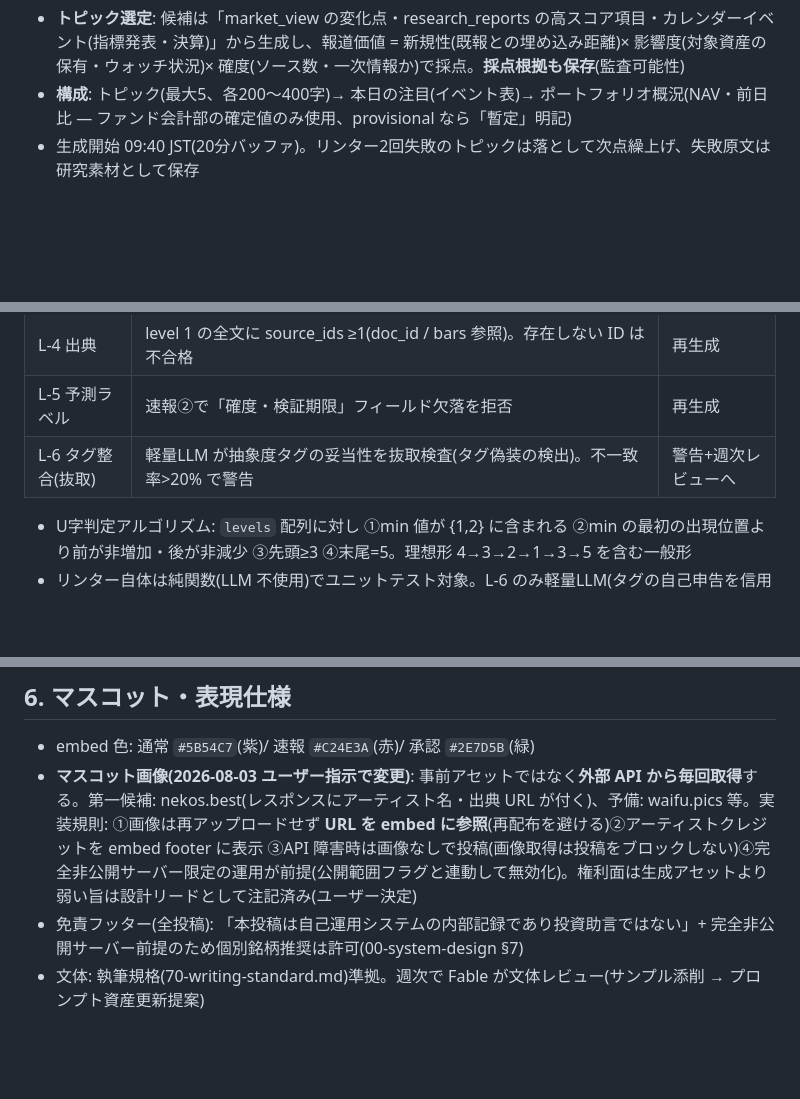
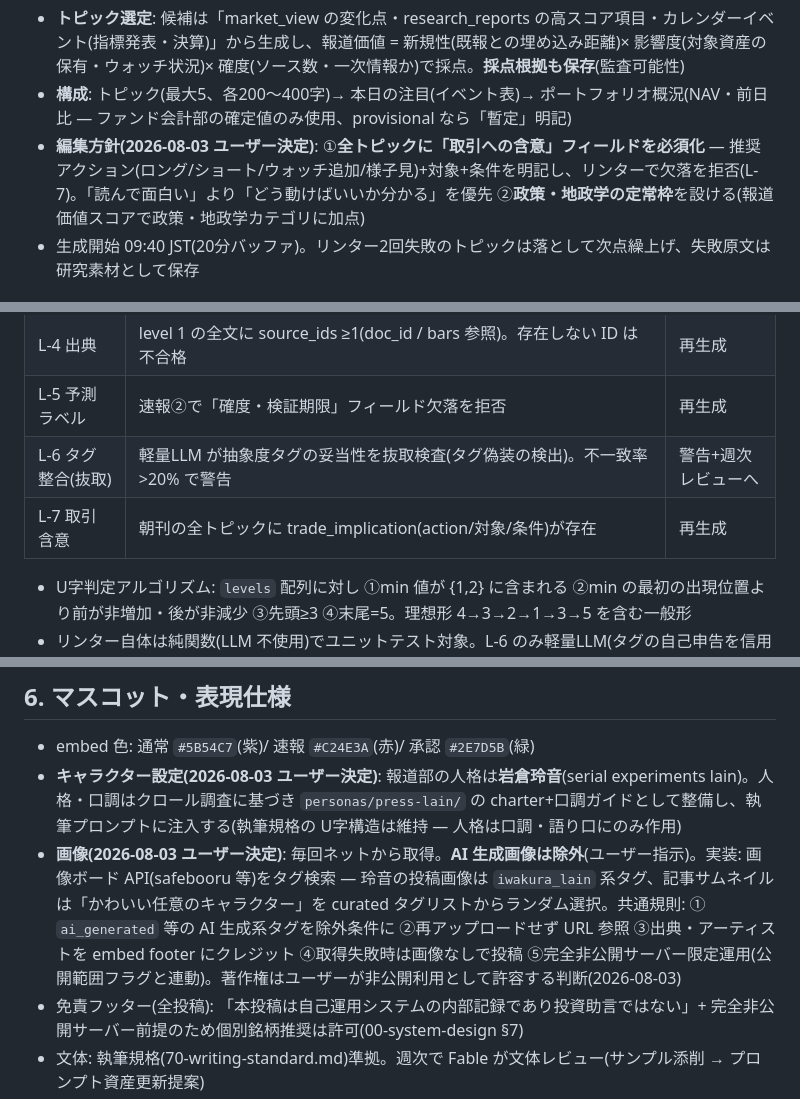
Before and after one commit to klonyapin/ryza, a Markdown page: docs/design/30-press-discord.md, 3 parts joined by grey strips. Rendered like a GitHub page; blank space fills up the shorter version.

Commit message:
docs: ユーザー決定を反映 — 朝刊は取引含意必須(L-7)+政策地政学枠、報道部キャラ=岩倉玲音、画像はネット取得(AI生成除外)、FM は実在投資家参考
Co-Authored-By: Claude Fable 5 <noreply@anthropic.com>

```diff
--- a/docs/design/30-press-discord.md
+++ b/docs/design/30-press-discord.md
@@ -47,6 +47,7 @@ flowchart LR
 
 - **トピック選定**: 候補は「market_view の変化点・research_reports の高スコア項目・カレンダーイベント(指標発表・決算)」から生成し、報道価値 = 新規性(既報との埋め込み距離)× 影響度(対象資産の保有・ウォッチ状況)× 確度(ソース数・一次情報か)で採点。**採点根拠も保存**(監査可能性)
 - **構成**: トピック(最大5、各200〜400字)→ 本日の注目(イベント表)→ ポートフォリオ概況(NAV・前日比 — ファンド会計部の確定値のみ使用、provisional なら「暫定」明記)
+- **編集方針(2026-08-03 ユーザー決定)**: ①**全トピックに「取引への含意」フィールドを必須化** — 推奨アクション(ロング/ショート/ウォッチ追加/様子見)+対象+条件を明記し、リンターで欠落を拒否(L-7)。「読んで面白い」より「どう動けばいいか分かる」を優先 ②**政策・地政学の定常枠**を設ける(報道価値スコアで政策・地政学カテゴリに加点)
 - 生成開始 09:40 JST(20分バッファ)。リンター2回失敗のトピックは落として次点繰上げ、失敗原文は研究素材として保存
 
 ## 3. 速報エンジン(常駐監視)
@@ -81,6 +82,7 @@ flowchart LR
 | L-4 出典 | level 1 の全文に source_ids ≥1(doc_id / bars 参照)。存在しない ID は不合格 | 再生成 |
 | L-5 予測ラベル | 速報②で「確度・検証期限」フィールド欠落を拒否 | 再生成 |
 | L-6 タグ整合(抜取) | 軽量LLM が抽象度タグの妥当性を抜取検査(タグ偽装の検出)。不一致率>20% で警告 | 警告+週次レビューへ |
+| L-7 取引含意 | 朝刊の全トピックに trade_implication(action/対象/条件)が存在 | 再生成 |
 
 - U字判定アルゴリズム: `levels` 配列に対し ①min 値が {1,2} に含まれる ②min の最初の出現位置より前が非増加・後が非減少 ③先頭≥3 ④末尾=5。理想形 4→3→2→1→3→5 を含む一般形
 - リンター自体は純関数(LLM 不使用)でユニットテスト対象。L-6 のみ軽量LLM(タグの自己申告を信用しない防御)
@@ -97,7 +99,8 @@ flowchart LR
 ## 6. マスコット・表現仕様
 
 - embed 色: 通常 `#5B54C7`(紫)/ 速報 `#C24E3A`(赤)/ 承認 `#2E7D5B`(緑)
-- **マスコット画像(2026-08-03 ユーザー指示で変更)**: 事前アセットではなく**外部 API から毎回取得**する。第一候補: nekos.best(レスポンスにアーティスト名・出典 URL が付く)、予備: waifu.pics 等。実装規則: ①画像は再アップロードせず **URL を embed に参照**(再配布を避ける)②アーティストクレジットを embed footer に表示 ③API 障害時は画像なしで投稿(画像取得は投稿をブロックしない)④完全非公開サーバー限定の運用が前提(公開範囲フラグと連動して無効化)。権利面は生成アセットより弱い旨は設計リードとして注記済み(ユーザー決定)
+- **キャラクター設定(2026-08-03 ユーザー決定)**: 報道部の人格は**岩倉玲音**(serial experiments lain)。人格・口調はクロール調査に基づき `personas/press-lain/` の charter+口調ガイドとして整備し、執筆プロンプトに注入する(執筆規格の U字構造は維持 — 人格は口調・語り口にのみ作用)
+- **画像(2026-08-03 ユーザー決定)**: 毎回ネットから取得。**AI 生成画像は除外**(ユーザー指示)。実装: 画像ボード API(safebooru 等)をタグ検索 — 玲音の投稿画像は `iwakura_lain` 系タグ、記事サムネイルは「かわいい任意のキャラクター」を curated タグリストからランダム選択。共通規則: ① `ai_generated` 等の AI 生成系タグを除外条件に ②再アップロードせず URL 参照 ③出典・アーティストを embed footer にクレジット ④取得失敗時は画像なしで投稿 ⑤完全非公開サーバー限定運用(公開範囲フラグと連動)。著作権はユーザーが非公開利用として許容する判断(2026-08-03)
 - 免責フッター(全投稿): 「本投稿は自己運用システムの内部記録であり投資助言ではない」+ 完全非公開サーバー前提のため個別銘柄推奨は許可(00-system-design §7)
 - 文体: 執筆規格(70-writing-standard.md)準拠。週次で Fable が文体レビュー(サンプル添削 → プロンプト資産更新提案)
 
```
Also changed, not shown: docs/design/00-system-design.md (+1 -0 lines).
